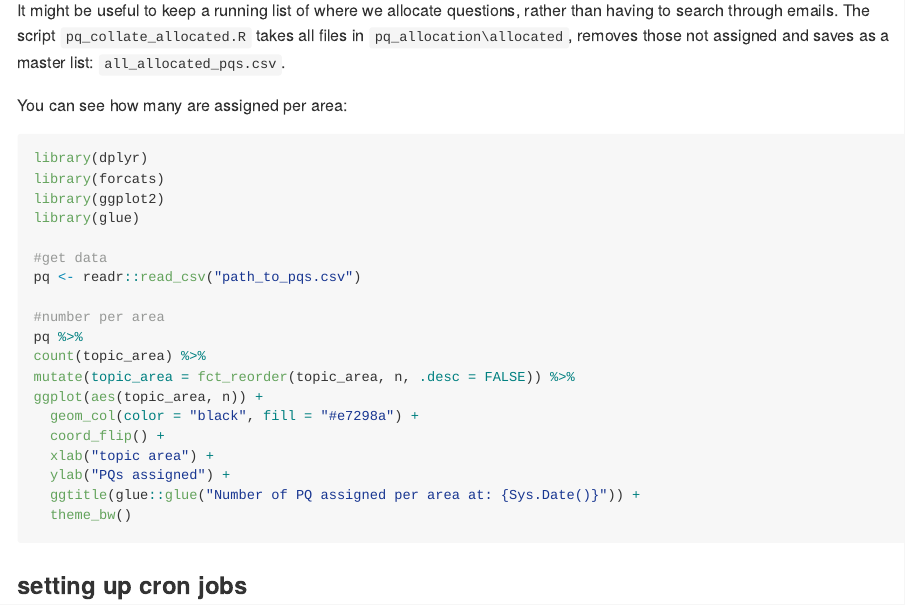
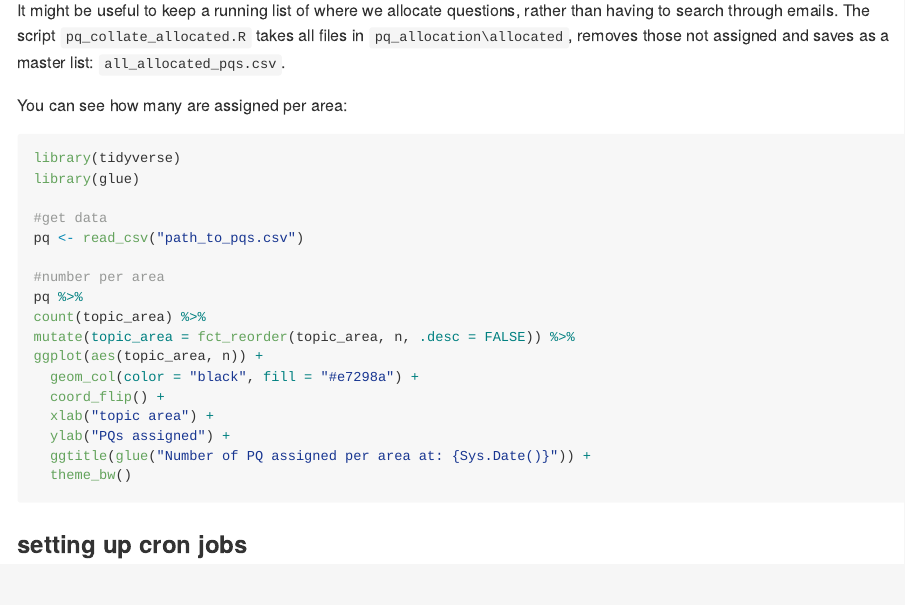
Before and after one commit to graemegowans/pq_allocation, an R Markdown document (guides/pq_allocation_process.Rmd): the page in a window 1100 px wide, from 1830 px down. The pictures show the output file guides/pq_allocation_process.md that the author committed with the source, drawn offline in the style of GitHub.

Commit message:
clean up

````diff
--- a/guides/pq_allocation_process.Rmd
+++ b/guides/pq_allocation_process.Rmd
@@ -81,13 +81,11 @@ It might be useful to keep a running list of where we allocate questions, rather
 You can see how many are assigned per area:
 
 ```{r eval = FALSE}
-library(dplyr)
-library(forcats)
-library(ggplot2)
+library(tidyverse)
 library(glue)
 
 #get data
-pq <- readr::read_csv("path_to_pqs.csv")
+pq <- read_csv("path_to_pqs.csv")
 
 #number per area
 pq %>%
@@ -98,7 +96,7 @@ ggplot(aes(topic_area, n)) +
   coord_flip() +
   xlab("topic area") +
   ylab("PQs assigned") +
-  ggtitle(glue::glue("Number of PQ assigned per area at: {Sys.Date()}")) +
+  ggtitle(glue("Number of PQ assigned per area at: {Sys.Date()}")) +
   theme_bw()
 ```
 
````
Also changed, not shown: guides/pq_allocation_process.md.
